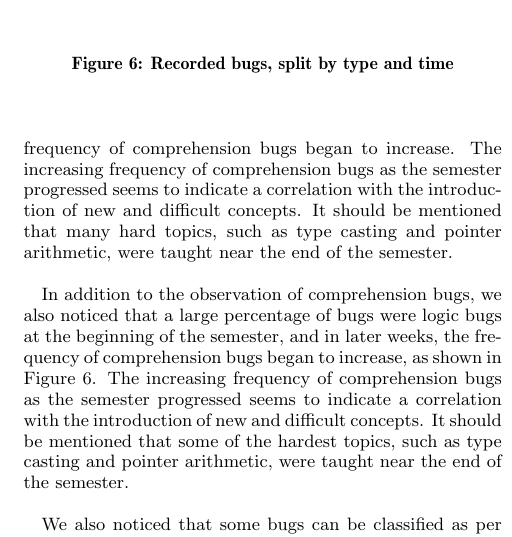
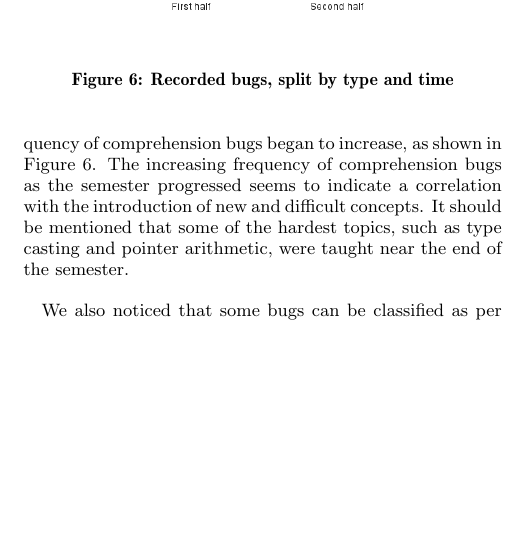
Before and after one commit to niveditc/research-papers, a LaTeX paper (sigcse-paper.tex): part of one column of page 6 of 7, cut so that both start at the same text, the shorter picture padded with empty space. Compiled offline with pdfLaTeX.

Commit message:
Removed extra para from messed up merge

```diff
--- a/sigcse-paper.tex
+++ b/sigcse-paper.tex
@@ -405,8 +405,6 @@ list L =
 \end{tabular}
 \end{table*}
 
-In addition to the observation of comprehension bugs, we also noticed that a large percentage of bugs were logic bugs at the beginning of the semester, and in later weeks, the frequency of comprehension bugs began to increase. The increasing frequency of comprehension bugs as the semester progressed seems to indicate a correlation with the introduction of new and difficult concepts. It should be mentioned that many hard topics, such as type casting and pointer arithmetic, were taught near the end of the semester.\\
-
 In addition to the observation of comprehension bugs, we also noticed that a large percentage of bugs were logic bugs at the beginning of the semester, and in later weeks, the frequency of comprehension bugs began to increase, as shown in Figure \ref{fig:types}. The increasing frequency of comprehension bugs as the semester progressed seems to indicate a correlation with the introduction of new and difficult concepts. It should be mentioned that some of the hardest topics, such as type casting and pointer arithmetic, were taught near the end of the semester.\\
 
 We also noticed that some bugs can be classified as per the IEEE classification into logic, data, or interface bugs when we look solely at the code. However, when we hear the student's reasoning behind the bug, we realize that they are actually comprehension bugs caused by a misconception harbored by the student. As mentioned in Section \ref{sec:method}, six bugs that were initially classified as logic or data bugs (as per the IEEE standard) were later reclassified as comprehension bugs. Figure \ref{fig:incorrect} is an example of a bug that was reclassified.\\
```
